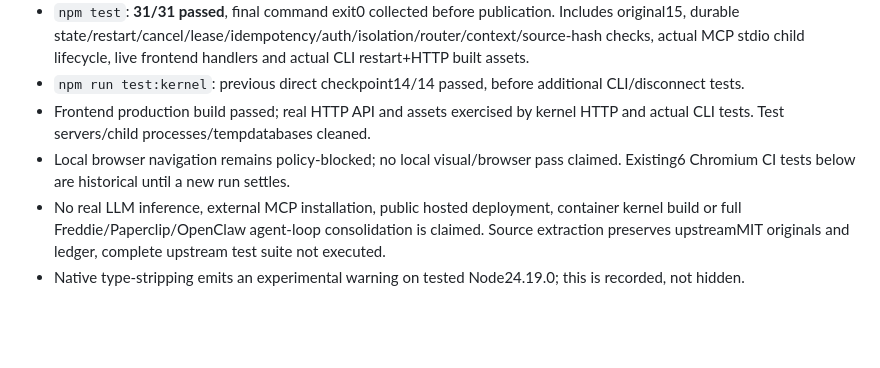
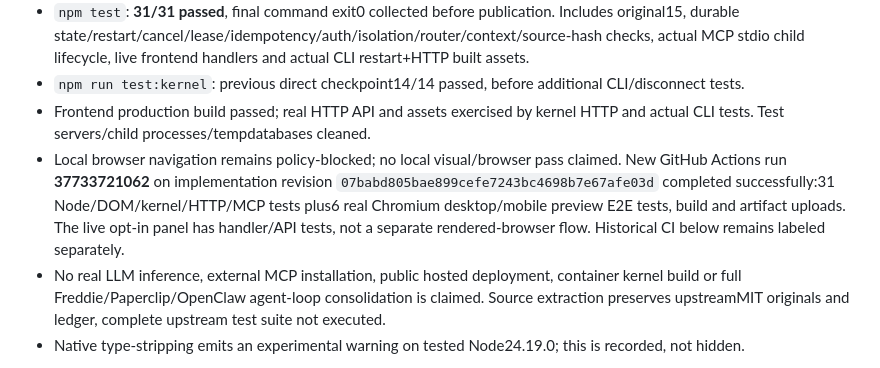
Before and after one commit to SolutionsAsService/JARVIS, a Markdown page: docs/VERIFICATION.md, the part around the change. Drawn GitHub-style; blank space fills up the shorter version.

```diff
--- a/docs/VERIFICATION.md
+++ b/docs/VERIFICATION.md
@@ -4,7 +4,7 @@
 - `npm test`: **31/31 passed**, final command exit0 collected before publication. Includes original15, durable state/restart/cancel/lease/idempotency/auth/isolation/router/context/source-hash checks, actual MCP stdio child lifecycle, live frontend handlers and actual CLI restart+HTTP built assets.
 - `npm run test:kernel`: previous direct checkpoint14/14 passed, before additional CLI/disconnect tests.
 - Frontend production build passed; real HTTP API and assets exercised by kernel HTTP and actual CLI tests. Test servers/child processes/tempdatabases cleaned.
-- Local browser navigation remains policy-blocked; no local visual/browser pass claimed. Existing6 Chromium CI tests below are historical until a new run settles.
+- Local browser navigation remains policy-blocked; no local visual/browser pass claimed. New GitHub Actions run **37733721062** on implementation revision `07babd805bae899cefe7243bc4698b7e67afe03d` completed successfully:31 Node/DOM/kernel/HTTP/MCP tests plus6 real Chromium desktop/mobile preview E2E tests, build and artifact uploads. The live opt-in panel has handler/API tests, not a separate rendered-browser flow. Historical CI below remains labeled separately.
 - No real LLM inference, external MCP installation, public hosted deployment, container kernel build or full Freddie/Paperclip/OpenClaw agent-loop consolidation is claimed. Source extraction preserves upstreamMIT originals and ledger, complete upstream test suite not executed.
 - Native type-stripping emits an experimental warning on tested Node24.19.0; this is recorded, not hidden.
 
```
Also changed, not shown: README.md (+3 -3 lines), docs/CONTRACTS.md (+2 -2 lines).
